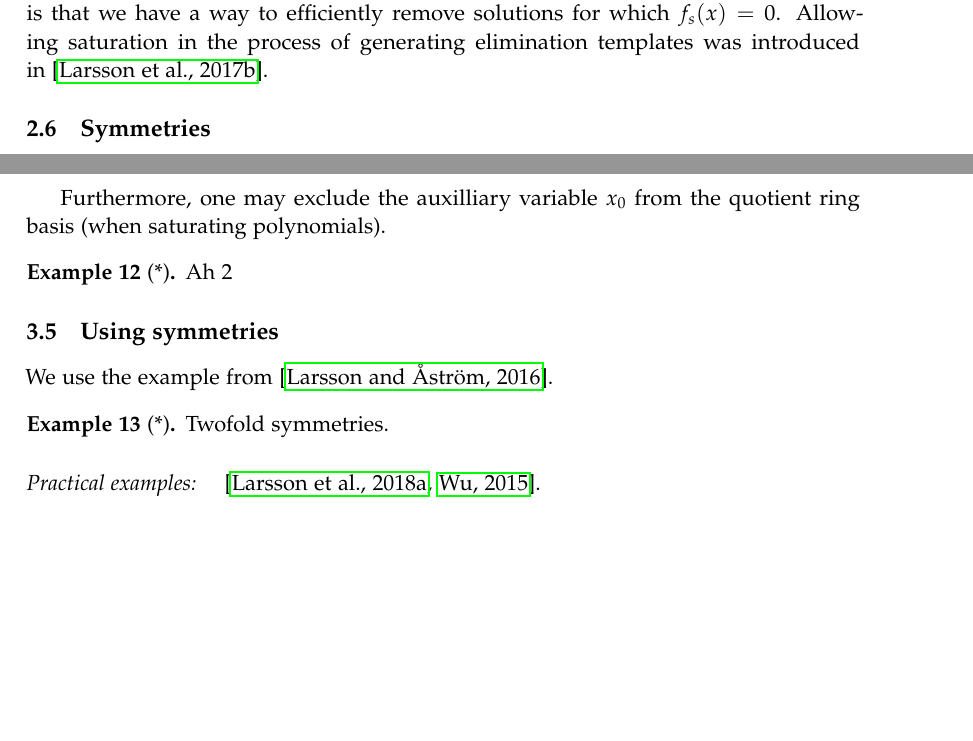
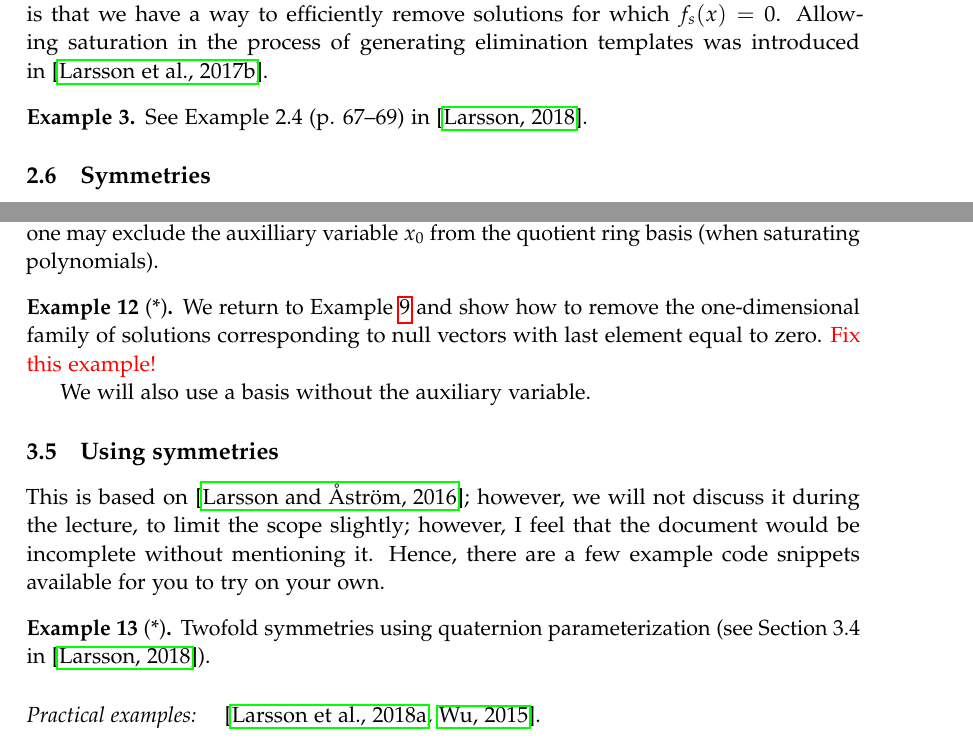
Before and after one commit to marcusvaltonen/alggeom_lecture, a LaTeX document (lecture_notes/alggeom_lecture_marcus.tex): two parts of pages 5 and 13 of 18 before the commit and two parts of pages 5 and 13 of 19 after it, joined at a grey line, cut so that both start at the same text, the shorter picture padded with empty space. Compiled offline with pdfLaTeX.

Commit message:
comments

```diff
--- a/lecture_notes/alggeom_lecture_marcus.tex
+++ b/lecture_notes/alggeom_lecture_marcus.tex
@@ -401,6 +401,10 @@ The interpretation, that is meaningful for us in the context of today's lecture,
 have a way to efficiently remove solutions for which~$f_s(x) =0$.
 Allowing saturation in the process of generating elimination templates was introduced
 in~\cite{larsson2017iccv}.
+
+\begin{example}
+See Example 2.4 (p. 67--69) in~\cite{larsson-phd}.
+\end{example}
 
 \subsection{Symmetries}
 This is based on~\cite{larsson2016eccv}, and is perhaps easiest understood by looking
@@ -840,14 +839,21 @@ Furthermore, one may exclude the auxilliary variable~$x_0$ from the quotient rin
 (when saturating polynomials).
 
 \begin{example}[*]
-Ah 2
+We return to~\cref{ex:hidden4} and show how to remove the one-dimensional family of solutions
+corresponding to null vectors with last element equal to zero.
+{\color{red} Fix this example!}
+
+We will also use a basis without
+the auxiliary variable.
 \end{example}
 
 \subsection{Using symmetries}
-We use the example from~\cite{larsson2016eccv}.
+This is based on~\cite{larsson2016eccv}; however, we will not discuss it during the lecture,
+to limit the scope slightly; however, I feel that the document would be incomplete without
+mentioning it. Hence, there are a few example code snippets available for you to try on your own.
 
 \begin{example}[*]
-Twofold symmetries.
+Twofold symmetries using quaternion parameterization (see Section~3.4 in~\cite{larsson-phd}).
 \end{example}
 
 \pexamples~\cite{larsson-etal-cvpr-2018,wu-cvpr-2015}.
```
Also changed, not shown: lecture_notes/alggeom_lecture_marcus.tex (7 more changed lines).
